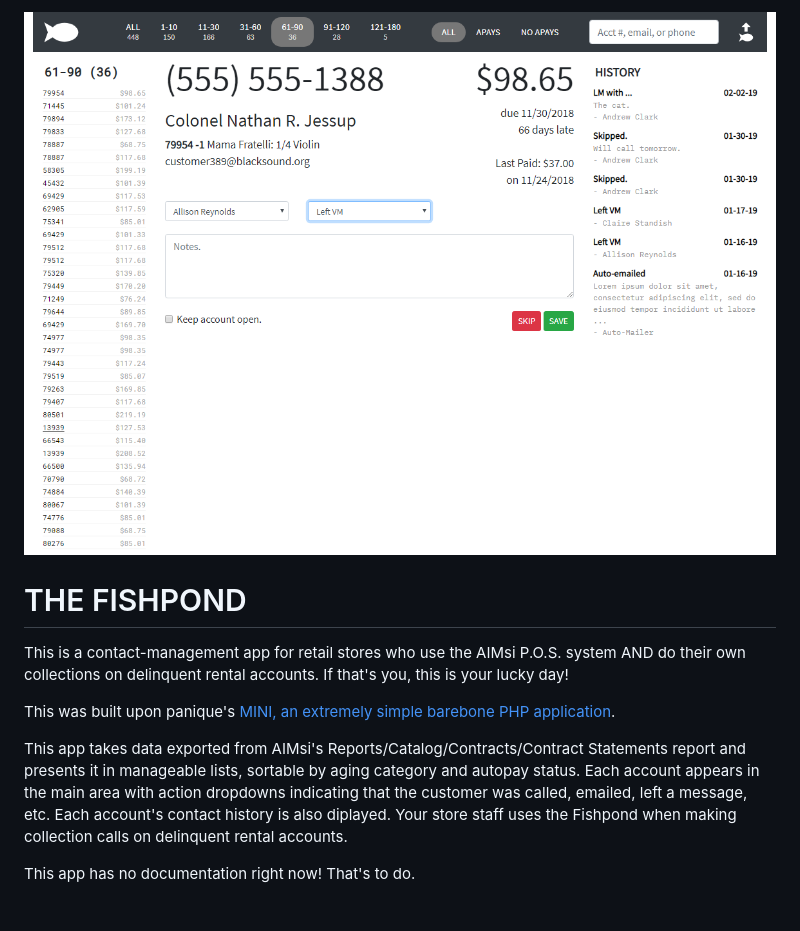
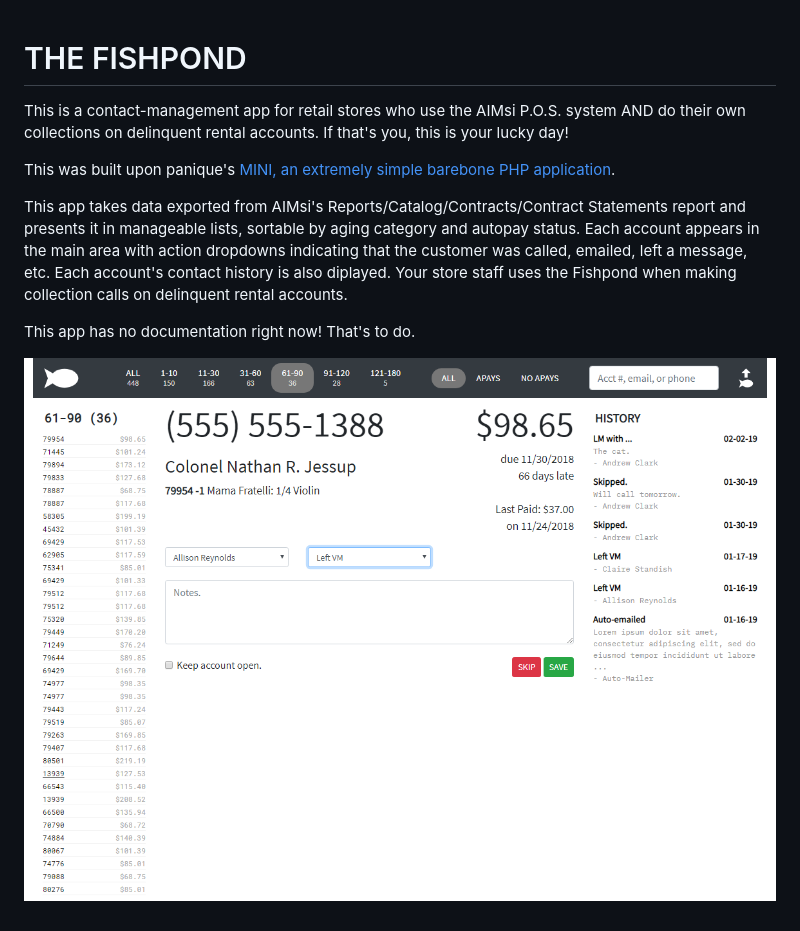
Before and after one commit to thischrisblack/the-fishpond, a Markdown page: README.md, the part around the change. GitHub-like rendering; pictures changed too: _install/fishpond-screenshot.PNG.

Commit message:
Image moved.

```diff
--- a/README.md
+++ b/README.md
@@ -1,5 +1,3 @@
-![The Fishpond: A Contact Management Tool](_install/fishpond-screenshot.PNG)
-
 # THE FISHPOND
 
 This is a contact-management app for retail stores who use the AIMsi P.O.S. system AND do their own collections on delinquent rental accounts. If that's you, this is your lucky day!
@@ -9,3 +7,5 @@ This was built upon panique's [MINI, an extremely simple barebone PHP applicatio
 This app takes data exported from AIMsi's Reports/Catalog/Contracts/Contract Statements report and presents it in manageable lists, sortable by aging category and autopay status. Each account appears in the main area with action dropdowns indicating that the customer was called, emailed, left a message, etc. Each account's contact history is also diplayed. Your store staff uses the Fishpond when making collection calls on delinquent rental accounts.
 
 This app has no documentation right now! That's to do.
+
+![The Fishpond: A Contact Management Tool](_install/fishpond-screenshot.PNG)
```
